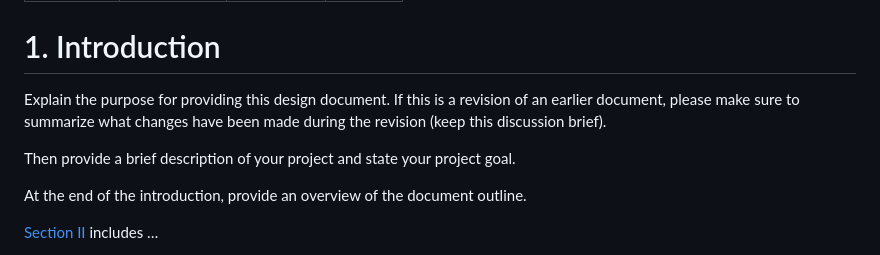
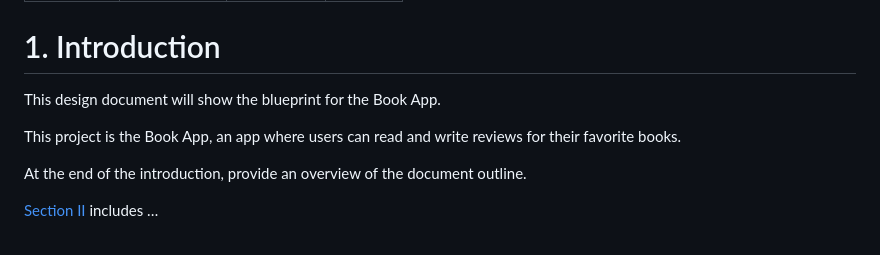
Before and after one commit to WSU-CptS-322-Fall-2023/termproject-bookworms, a Markdown page: Documents/DesignDocument.md, the part around the change. GitHub-like rendering.

Commit message:
added intro

```diff
--- a/Documents/DesignDocument.md
+++ b/Documents/DesignDocument.md
@@ -45,9 +45,9 @@ Prepared by:
 
 # 1. Introduction
 
-Explain the purpose for providing this design document. If this is a revision of an earlier document, please make sure to summarize what changes have been made during the revision (keep this discussion brief).
+This design document will show the blueprint for the Book App.
 
-Then provide a brief description of your project and state your project goal.
+This project is the Book App, an app where users can read and write reviews for their favorite books.
 
 At the end of the introduction, provide an overview of the document outline.
 
```
